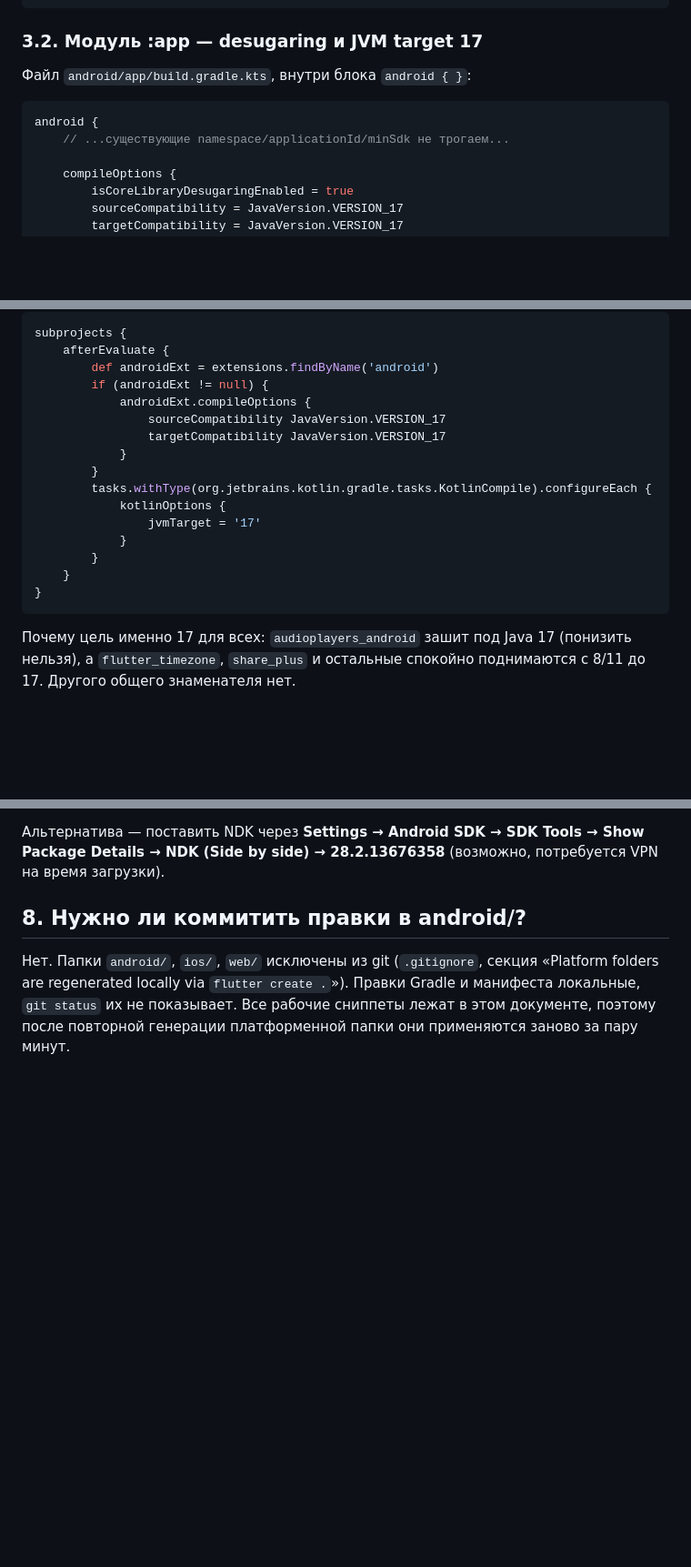
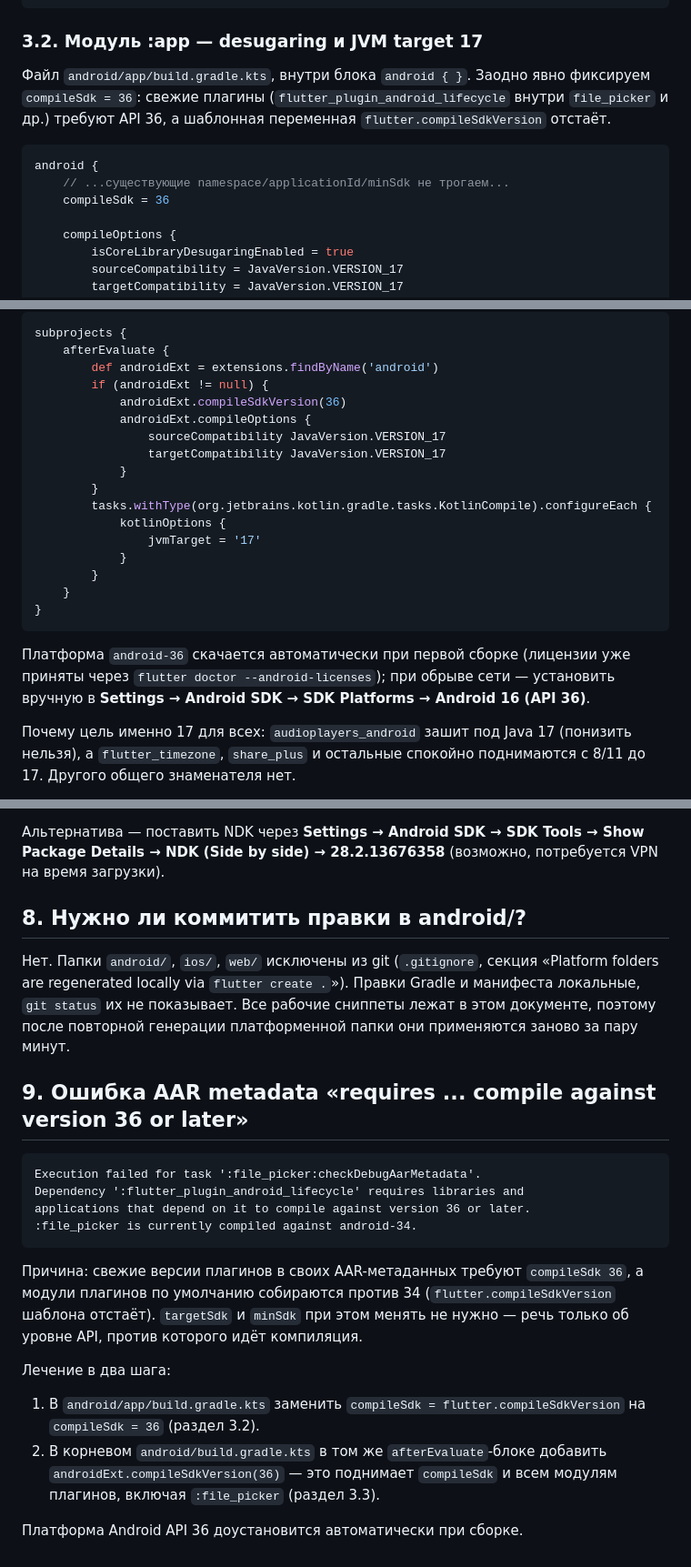
Before and after one commit to denko8/mukha_notification, a Markdown page: docs/ANDROID_SETUP_RU.md, 3 parts joined by grey strips. Shown at 91% size. Drawn GitHub-style; blank space fills up the shorter version.

Commit message:
docs(android): compileSdk 36 для :app и всех плагинов против AAR metadata 36
file_picker -> flutter_plugin_android_lifecycle требует compileSdk 36,
модули плагинов собираются против 34. В afterEvaluate-блок добавлен
compileSdkVersion(36) для всех Android-модулей, в app-модуле явный
compileSdk = 36 вместо flutter.compileSdkVersion; добавлен раздел 9.

Co-authored-by: arena-agent <297053741+arena-agent@users.noreply.github.com>

````diff
--- a/docs/ANDROID_SETUP_RU.md
+++ b/docs/ANDROID_SETUP_RU.md
@@ -71,11 +71,15 @@
 
 ### 3.2. Модуль :app — desugaring и JVM target 17
 
-Файл `android/app/build.gradle.kts`, внутри блока `android { }`:
+Файл `android/app/build.gradle.kts`, внутри блока `android { }`.
+Заодно явно фиксируем `compileSdk = 36`: свежие плагины
+(`flutter_plugin_android_lifecycle` внутри `file_picker` и др.) требуют
+API 36, а шаблонная переменная `flutter.compileSdkVersion` отстаёт.
 
 ```kotlin
 android {
     // ...существующие namespace/applicationId/minSdk не трогаем...
+    compileSdk = 36
 
     compileOptions {
         isCoreLibraryDesugaringEnabled = true
@@ -135,6 +142,7 @@ subprojects {
     afterEvaluate {
         def androidExt = extensions.findByName('android')
         if (androidExt != null) {
+            androidExt.compileSdkVersion(36)
             androidExt.compileOptions {
                 sourceCompatibility JavaVersion.VERSION_17
                 targetCompatibility JavaVersion.VERSION_17
@@ -148,6 +156,11 @@ subprojects {
     }
 }
 ```
+
+Платформа `android-36` скачается автоматически при первой сборке
+(лицензии уже приняты через `flutter doctor --android-licenses`); при
+обрыве сети — установить вручную в **Settings → Android SDK → SDK
+Platforms → Android 16 (API 36)**.
 
 Почему цель именно 17 для всех: `audioplayers_android` зашит под Java 17
 (понизить нельзя), а `flutter_timezone`, `share_plus` и остальные
@@ -253,3 +266,30 @@ Show Package Details → NDK (Side by side) → 28.2.13676358** (возможн
 Правки Gradle и манифеста локальные, `git status` их не показывает.
 Все рабочие сниппеты лежат в этом документе, поэтому после повторной
 генерации платформенной папки они применяются заново за пару минут.
+
+## 9. Ошибка AAR metadata «requires ... compile against version 36 or later»
+
+```text
+Execution failed for task ':file_picker:checkDebugAarMetadata'.
+Dependency ':flutter_plugin_android_lifecycle' requires libraries and
+applications that depend on it to compile against version 36 or later.
+:file_picker is currently compiled against android-34.
+```
+
+Причина: свежие версии плагинов в своих AAR-метаданных требуют
+`compileSdk 36`, а модули плагинов по умолчанию собираются против 34
+(`flutter.compileSdkVersion` шаблона отстаёт). `targetSdk` и `minSdk`
+при этом менять не нужно — речь только об уровне API, против которого
+идёт компиляция.
+
+Лечение в два шага:
+
+1. В `android/app/build.gradle.kts` заменить
+   `compileSdk = flutter.compileSdkVersion` на `compileSdk = 36`
+   (раздел 3.2).
+2. В корневом `android/build.gradle.kts` в том же `afterEvaluate`-блоке
+   добавить `androidExt.compileSdkVersion(36)` — это поднимает
+   `compileSdk` и всем модулям плагинов, включая `:file_picker`
+   (раздел 3.3).
+
+Платформа Android API 36 доустановится автоматически при сборке.
````
Also changed, not shown: other parts of docs/ANDROID_SETUP_RU.md (+3 -0 lines).
